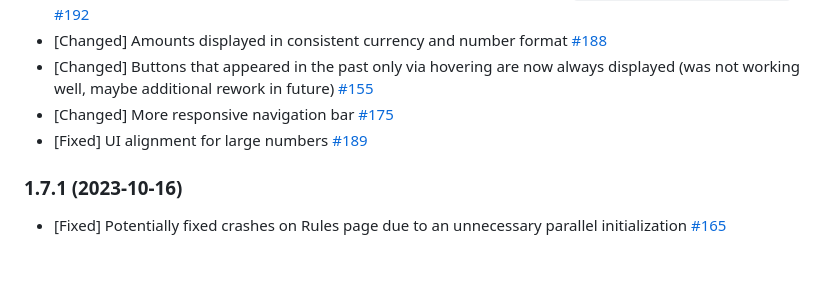
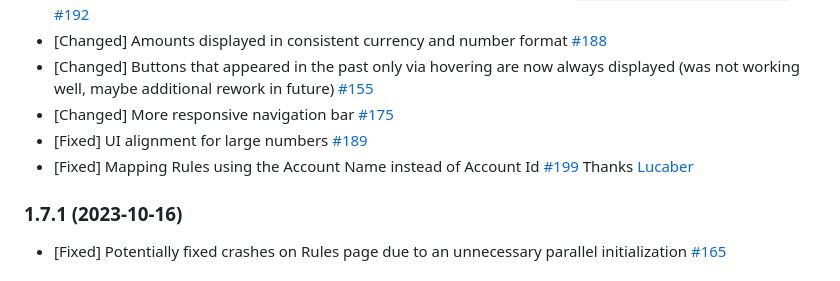
Before and after one commit to TheAxelander/OpenBudgeteer, a Markdown page: CHANGELOG.md, the part around the change. Drawn GitHub-style.

Commit message:
Add #199 to CHANGELOG.md

```diff
--- a/CHANGELOG.md
+++ b/CHANGELOG.md
@@ -6,6 +6,7 @@
 * [Changed] Buttons that appeared in the past only via hovering are now always displayed (was not working well, maybe additional rework in future) [#155](https://github.com/TheAxelander/OpenBudgeteer/issues/155)
 * [Changed] More responsive navigation bar [#175](https://github.com/TheAxelander/OpenBudgeteer/issues/175)
 * [Fixed] UI alignment for large numbers [#189](https://github.com/TheAxelander/OpenBudgeteer/issues/189)
+* [Fixed] Mapping Rules using the Account Name instead of Account Id [#199](https://github.com/TheAxelander/OpenBudgeteer/pull/199) Thanks [Lucaber](https://github.com/Lucaber)
 
 ### 1.7.1 (2023-10-16)
 
```
